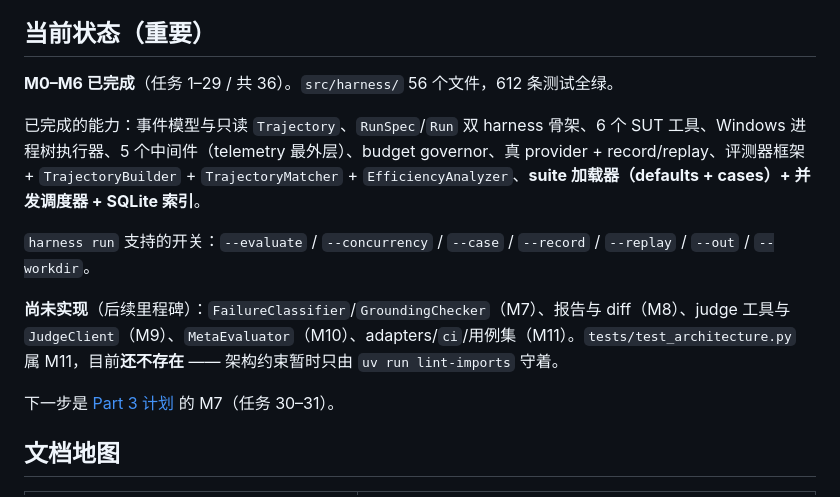
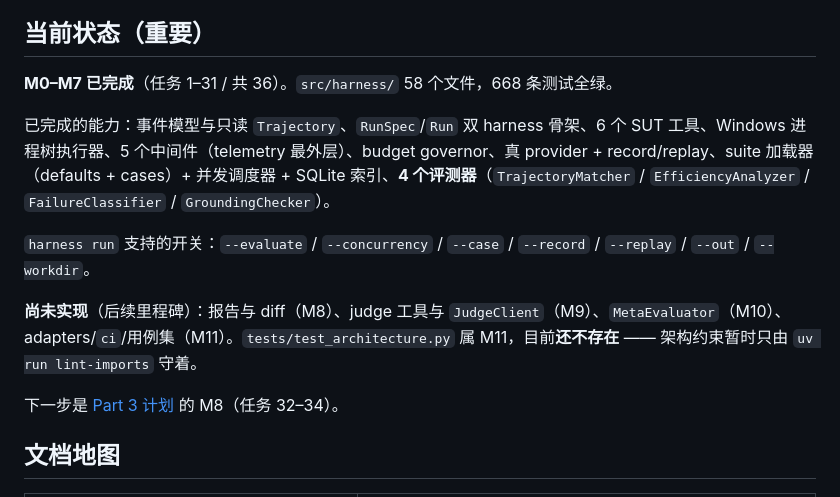
Before and after one commit to ZzLajustice/TrajectoryEvaluator-Harness, a Markdown page: .claude/CLAUDE.md, the part around the change. GitHub-like rendering.

Commit message:
docs: record M7 completion and the four-evaluator set
Co-Authored-By: Claude Code <noreply@anthropic.com>

```diff
--- a/.claude/CLAUDE.md
+++ b/.claude/CLAUDE.md
@@ -6,15 +6,15 @@
 
 ## 当前状态（重要）
 
-**M0–M6 已完成**（任务 1–29 / 共 36）。`src/harness/` 56 个文件，612 条测试全绿。
+**M0–M7 已完成**（任务 1–31 / 共 36）。`src/harness/` 58 个文件，668 条测试全绿。
 
-已完成的能力：事件模型与只读 `Trajectory`、`RunSpec`/`Run` 双 harness 骨架、6 个 SUT 工具、Windows 进程树执行器、5 个中间件（telemetry 最外层）、budget governor、真 provider + record/replay、评测器框架 + `TrajectoryBuilder` + `TrajectoryMatcher` + `EfficiencyAnalyzer`、**suite 加载器（defaults + cases）+ 并发调度器 + SQLite 索引**。
+已完成的能力：事件模型与只读 `Trajectory`、`RunSpec`/`Run` 双 harness 骨架、6 个 SUT 工具、Windows 进程树执行器、5 个中间件（telemetry 最外层）、budget governor、真 provider + record/replay、suite 加载器（defaults + cases）+ 并发调度器 + SQLite 索引、**4 个评测器**（`TrajectoryMatcher` / `EfficiencyAnalyzer` / `FailureClassifier` / `GroundingChecker`）。
 
 `harness run` 支持的开关：`--evaluate` / `--concurrency` / `--case` / `--record` / `--replay` / `--out` / `--workdir`。
 
-**尚未实现**（后续里程碑）：`FailureClassifier`/`GroundingChecker`（M7）、报告与 diff（M8）、judge 工具与 `JudgeClient`（M9）、`MetaEvaluator`（M10）、adapters/`ci`/用例集（M11）。`tests/test_architecture.py` 属 M11，目前**还不存在** —— 架构约束暂时只由 `uv run lint-imports` 守着。
+**尚未实现**（后续里程碑）：报告与 diff（M8）、judge 工具与 `JudgeClient`（M9）、`MetaEvaluator`（M10）、adapters/`ci`/用例集（M11）。`tests/test_architecture.py` 属 M11，目前**还不存在** —— 架构约束暂时只由 `uv run lint-imports` 守着。
 
-下一步是 [Part 3 计划](docs/superpowers/plans/) 的 M7（任务 30–31）。
+下一步是 [Part 3 计划](docs/superpowers/plans/) 的 M8（任务 32–34）。
 
 ## 文档地图
 
```
